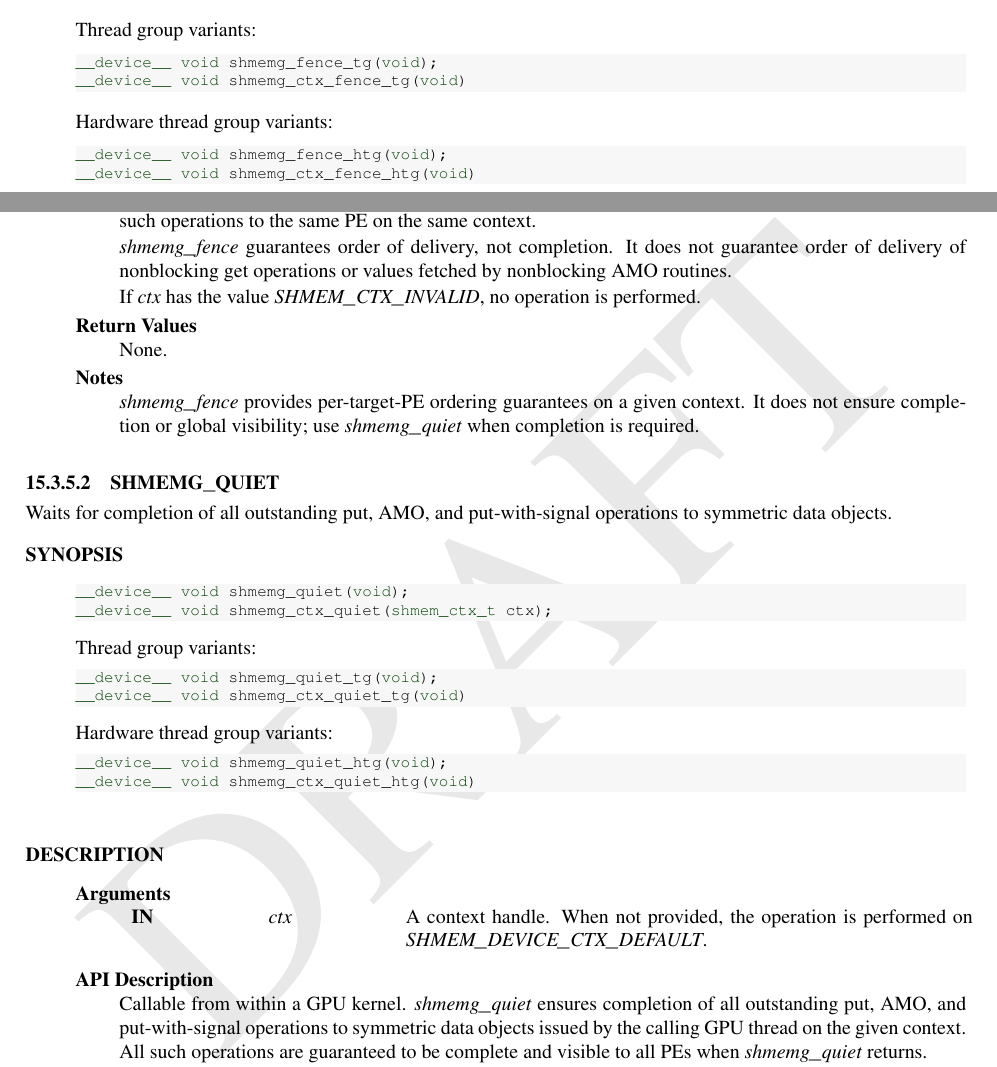
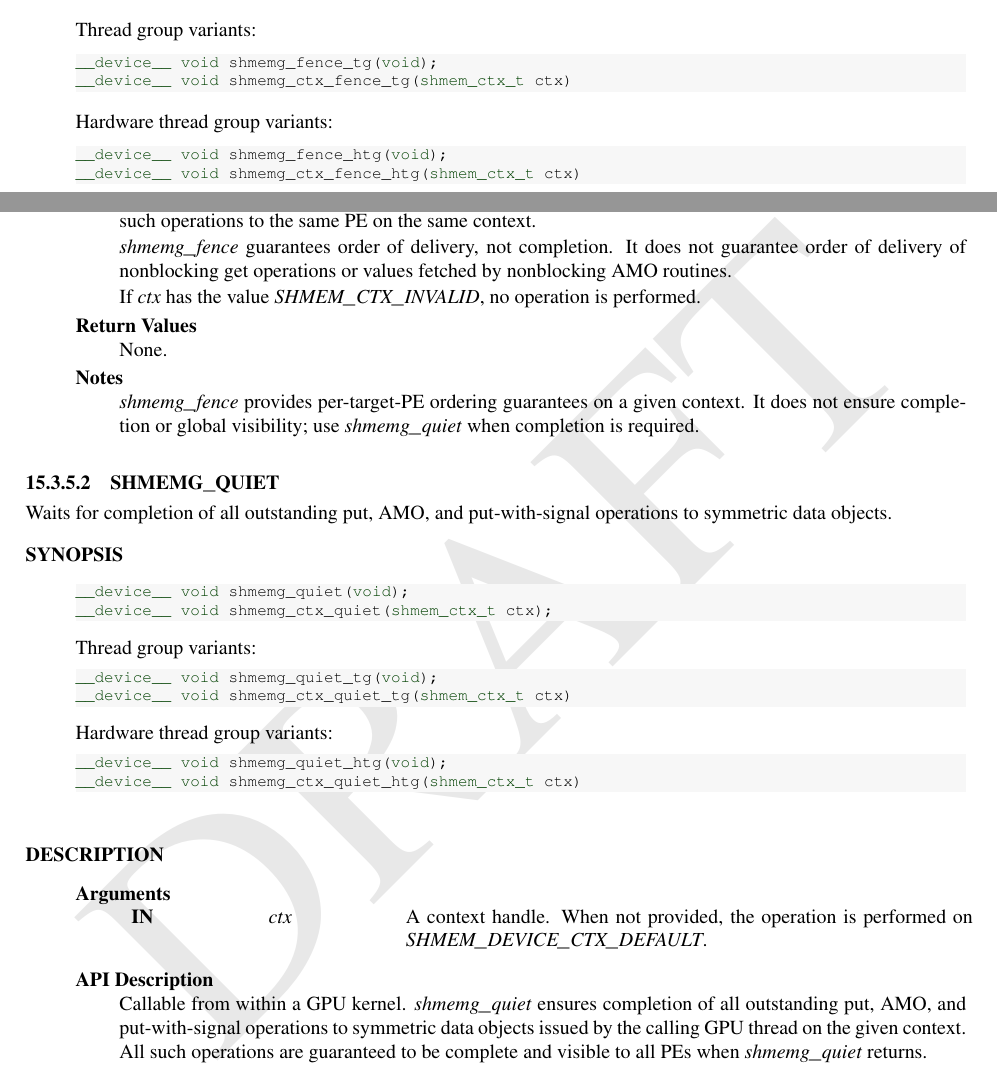
Before and after one commit to openshmem-org/gpu-aux-specification, a LaTeX book (main_spec.tex): two parts of pages 35 and 36 of 45, joined at a grey line, cut so that both start at the same text. Compiled offline with pdfLaTeX.

Commit message:
Fix context arguments for device ordering variants

```diff
--- a/main_spec.tex
+++ b/main_spec.tex
@@ -2352,13 +2352,13 @@ __device__ void shmemg_ctx_fence(shmem_ctx_t ctx);
 Thread group variants:
 \begin{CsynopsisCol}
 __device__ void shmemg_fence_tg(void);
-__device__ void shmemg_ctx_fence_tg(void)
+__device__ void shmemg_ctx_fence_tg(shmem_ctx_t ctx)
 \end{CsynopsisCol}
 
 Hardware thread group variants:
 \begin{CsynopsisCol}
 __device__ void shmemg_fence_htg(void);
-__device__ void shmemg_ctx_fence_htg(void)
+__device__ void shmemg_ctx_fence_htg(shmem_ctx_t ctx)
 \end{CsynopsisCol}
 
 \begin{apiarguments}
@@ -2407,13 +2407,13 @@ __device__ void shmemg_ctx_quiet(shmem_ctx_t ctx);
 Thread group variants:
 \begin{CsynopsisCol}
 __device__ void shmemg_quiet_tg(void);
-__device__ void shmemg_ctx_quiet_tg(void)
+__device__ void shmemg_ctx_quiet_tg(shmem_ctx_t ctx)
 \end{CsynopsisCol}
 
 Hardware thread group variants:
 \begin{CsynopsisCol}
 __device__ void shmemg_quiet_htg(void);
-__device__ void shmemg_ctx_quiet_htg(void)
+__device__ void shmemg_ctx_quiet_htg(shmem_ctx_t ctx)
 \end{CsynopsisCol}
 
 \begin{apiarguments}
```
